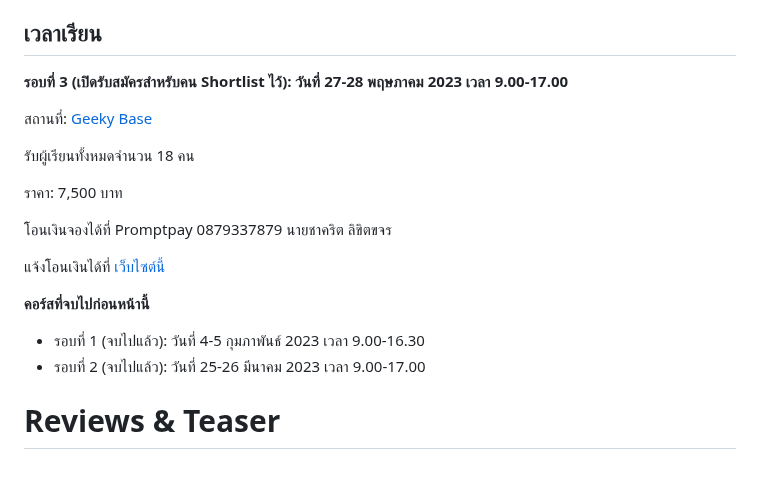
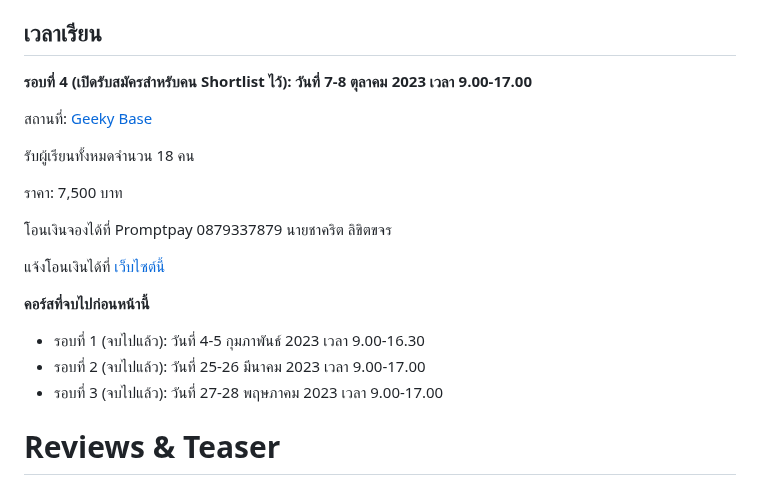
Before and after one commit to chrisza4/chris-blog, a Markdown page: content/courses/course.md, the part around the change. GitHub-like rendering.

Commit message:
Update course 4

```diff
--- a/content/courses/course.md
+++ b/content/courses/course.md
@@ -47,7 +47,7 @@ Recommend profile:
 
 ## เวลาเรียน
 
-**รอบที่ 3 (เปิดรับสมัครสำหรับคน Shortlist ไว้): วันที่ 27-28 พฤษภาคม 2023 เวลา 9.00-17.00**
+**รอบที่ 4 (เปิดรับสมัครสำหรับคน Shortlist ไว้): วันที่ 7-8 ตุลาคม 2023 เวลา 9.00-17.00**
 
 สถานที่: [Geeky Base](https://www.google.com/maps/place/Geeky+Base/@13.852423,100.5803335,17z/data=!3m1!4b1!4m5!3m4!1s0x30e29d2386568ec7:0xdf0eb043fcd08544!8m2!3d13.8524221!4d100.5825129)
 
@@ -63,6 +63,7 @@ Recommend profile:
 
 - รอบที่ 1 (จบไปแล้ว): วันที่ 4-5 กุมภาพันธ์ 2023 เวลา 9.00-16.30
 - รอบที่ 2 (จบไปแล้ว): วันที่ 25-26 มีนาคม 2023 เวลา 9.00-17.00
+- รอบที่ 3 (จบไปแล้ว): วันที่ 27-28 พฤษภาคม 2023 เวลา 9.00-17.00
 
 # Reviews & Teaser
 
```
